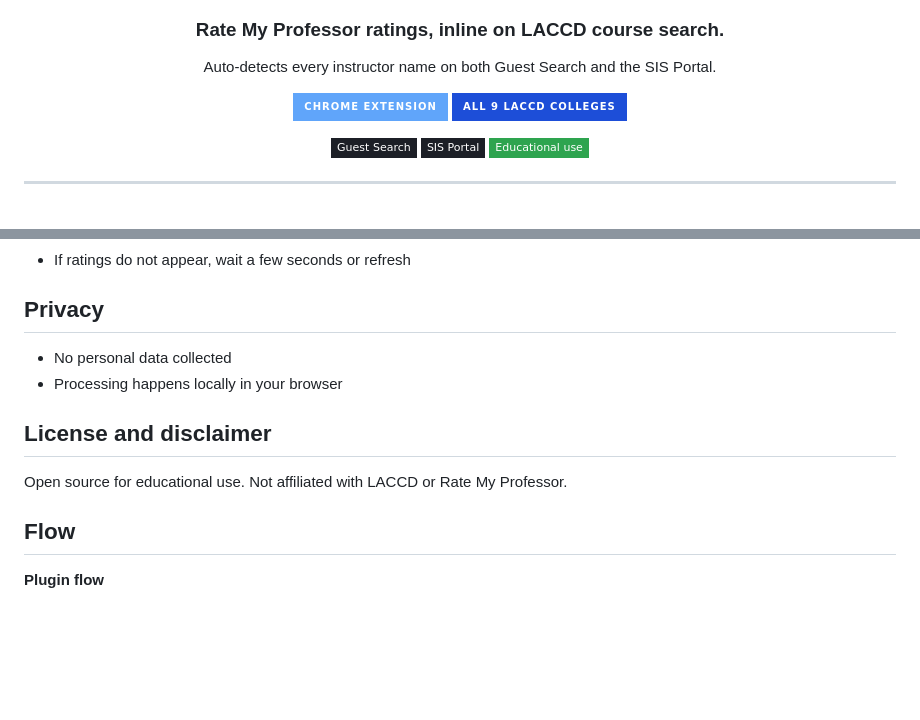
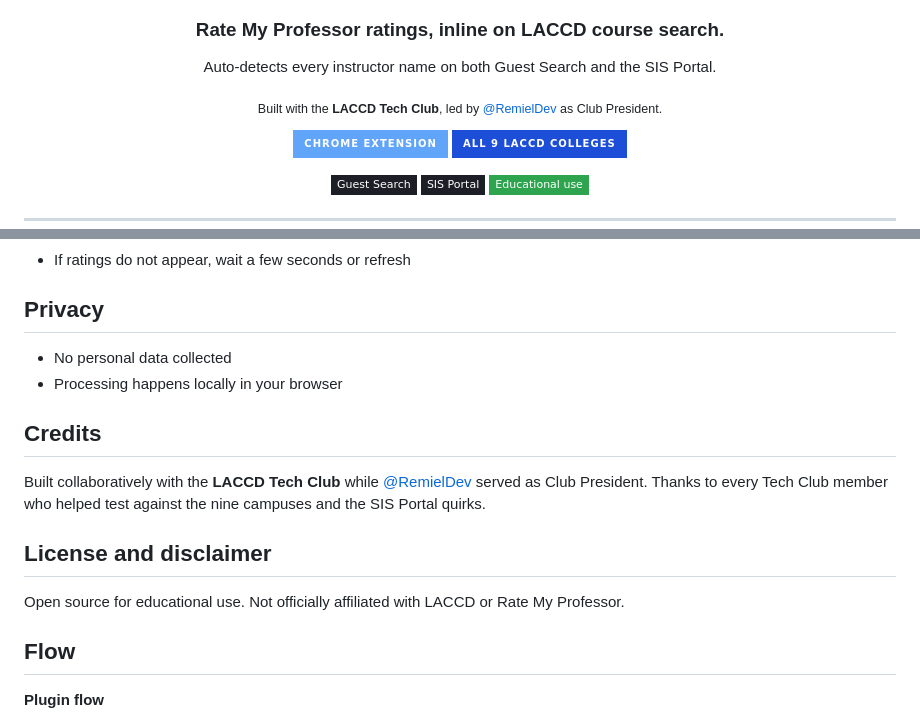
Before and after one commit to RemielDev/Tech-Club-LACCD-Rate-My-Professor-Project, a Markdown page: README.md, 2 parts joined by grey strips. Rendered like a GitHub page; badges without logos; blank space fills up the shorter version.

Commit message:
Credit LACCD Tech Club + Club President leadership
This project came out of the LACCD Tech Club while RemielDev served
as Club President. Adds the credit to the README hero, a dedicated
Credits section, the landing page kicker chip + hero subline, and the
final CTA disclaimer.

```diff
--- a/README.md
+++ b/README.md
@@ -8,6 +8,10 @@
 
 <p align="center">
   Auto-detects every instructor name on both Guest Search and the SIS Portal.
+</p>
+
+<p align="center">
+  <sub>Built with the <strong>LACCD Tech Club</strong>, led by <a href="https://github.com/RemielDev">@RemielDev</a> as Club President.</sub>
 </p>
 
 <p align="center">
@@ -63,9 +67,13 @@ Shows Rate My Professor ratings next to instructor names on LACCD course search
 * No personal data collected
 * Processing happens locally in your browser
 
+## Credits
+
+Built collaboratively with the **LACCD Tech Club** while [@RemielDev](https://github.com/RemielDev) served as Club President. Thanks to every Tech Club member who helped test against the nine campuses and the SIS Portal quirks.
+
 ## License and disclaimer
 
-Open source for educational use. Not affiliated with LACCD or Rate My Professor.
+Open source for educational use. Not officially affiliated with LACCD or Rate My Professor.
 
 ## Flow
 
```
